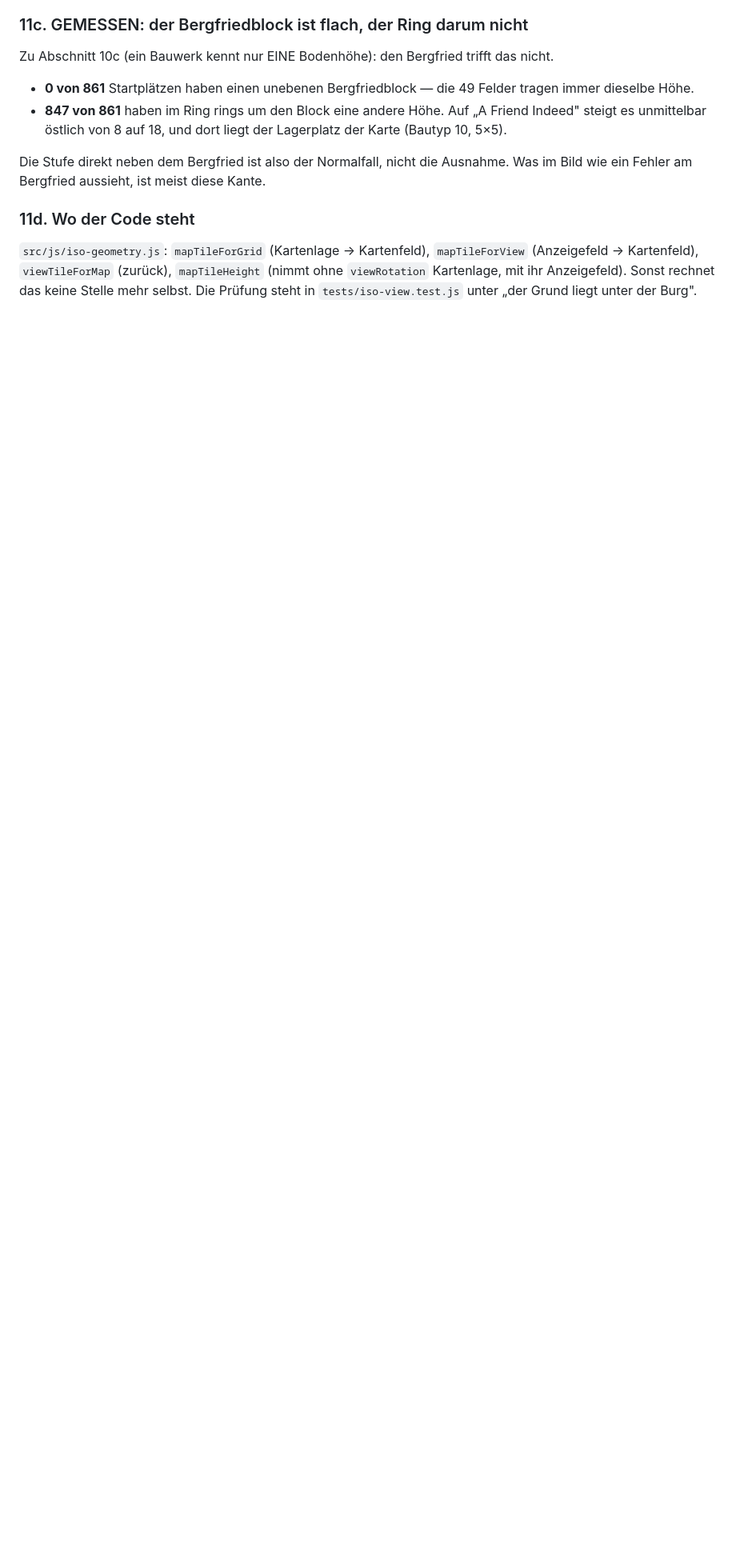
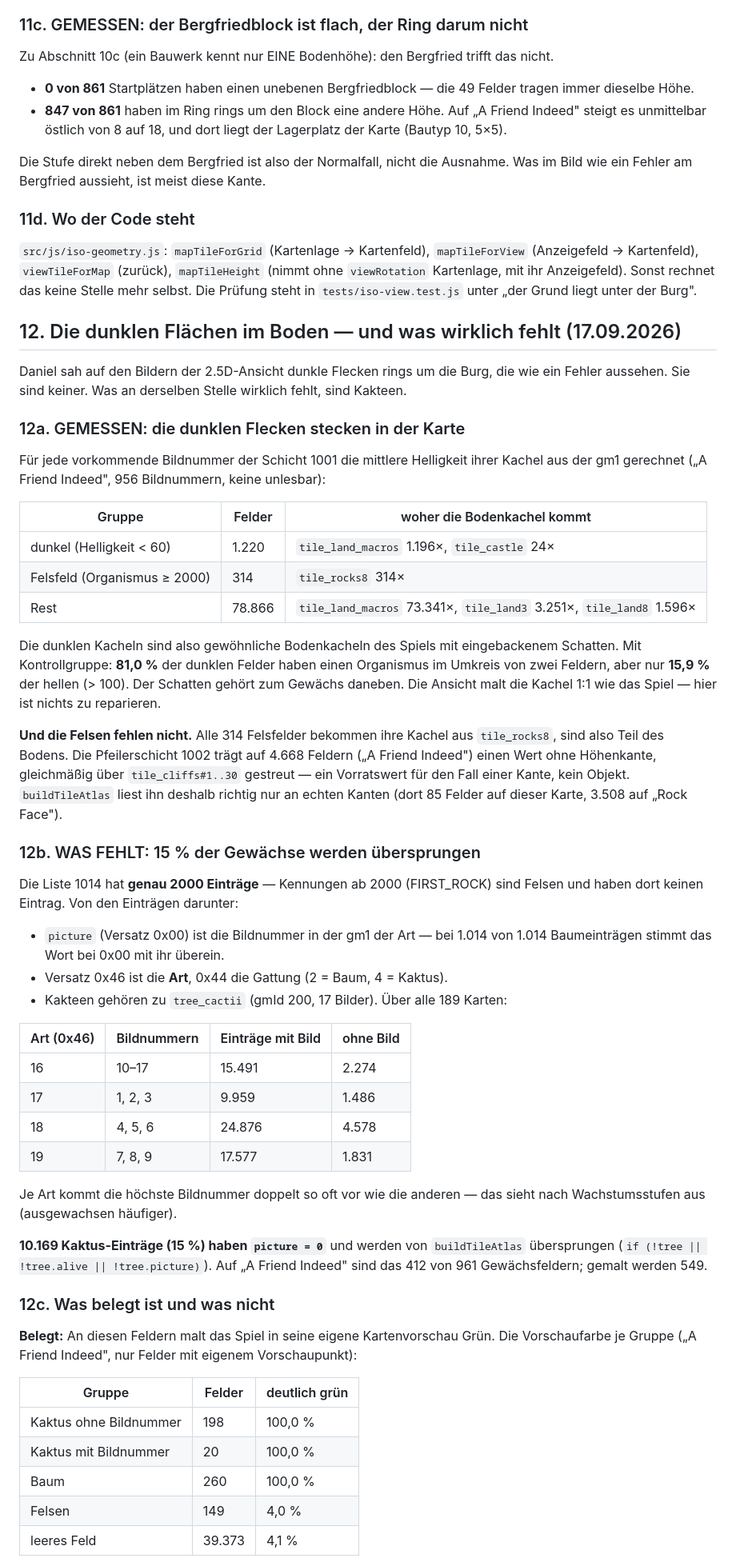
Before and after one commit to DanielFleger/village-studio, a Markdown page: doku/Wissensstand.md, the part around one of its changes. Shown at 80% size. Rendered like a GitHub page; blank space fills up the shorter version.

Commit message:
Wissensstand: die dunklen Flaechen sind Kartenkacheln, 15 Prozent der Gewaechse fehlen
Co-Authored-By: Claude Opus 5 <noreply@anthropic.com>

```diff
--- a/doku/Wissensstand.md
+++ b/doku/Wissensstand.md
@@ -2330,3 +2330,73 @@ Kante.
 `mapTileHeight` (nimmt ohne `viewRotation` Kartenlage, mit ihr Anzeigefeld).
 Sonst rechnet das keine Stelle mehr selbst. Die Prüfung steht in
 `tests/iso-view.test.js` unter „der Grund liegt unter der Burg".
+
+## 12. Die dunklen Flächen im Boden — und was wirklich fehlt (17.09.2026)
+
+Daniel sah auf den Bildern der 2.5D-Ansicht dunkle Flecken rings um die Burg,
+die wie ein Fehler aussehen. Sie sind keiner. Was an derselben Stelle wirklich
+fehlt, sind Kakteen.
+
+### 12a. GEMESSEN: die dunklen Flecken stecken in der Karte
+
+Für jede vorkommende Bildnummer der Schicht 1001 die mittlere Helligkeit ihrer
+Kachel aus der gm1 gerechnet („A Friend Indeed", 956 Bildnummern, keine
+unlesbar):
+
+| Gruppe | Felder | woher die Bodenkachel kommt |
+|---|---|---|
+| dunkel (Helligkeit < 60) | 1.220 | `tile_land_macros` 1.196×, `tile_castle` 24× |
+| Felsfeld (Organismus ≥ 2000) | 314 | `tile_rocks8` 314× |
+| Rest | 78.866 | `tile_land_macros` 73.341×, `tile_land3` 3.251×, `tile_land8` 1.596× |
+
+Die dunklen Kacheln sind also gewöhnliche Bodenkacheln des Spiels mit
+eingebackenem Schatten. Mit Kontrollgruppe: **81,0 %** der dunklen Felder haben
+einen Organismus im Umkreis von zwei Feldern, aber nur **15,9 %** der hellen
+(> 100). Der Schatten gehört zum Gewächs daneben. Die Ansicht malt die Kachel
+1:1 wie das Spiel — hier ist nichts zu reparieren.
+
+**Und die Felsen fehlen nicht.** Alle 314 Felsfelder bekommen ihre Kachel aus
+`tile_rocks8`, sind also Teil des Bodens. Die Pfeilerschicht 1002 trägt auf
+4.668 Feldern („A Friend Indeed") einen Wert ohne Höhenkante, gleichmäßig über
+`tile_cliffs#1..30` gestreut — ein Vorratswert für den Fall einer Kante, kein
+Objekt. `buildTileAtlas` liest ihn deshalb richtig nur an echten Kanten (dort
+85 Felder auf dieser Karte, 3.508 auf „Rock Face").
+
+### 12b. WAS FEHLT: 15 % der Gewächse werden übersprungen
+
+Die Liste 1014 hat **genau 2000 Einträge** — Kennungen ab 2000 (FIRST_ROCK)
+sind Felsen und haben dort keinen Eintrag. Von den Einträgen darunter:
+
+* `picture` (Versatz 0x00) ist die Bildnummer in der gm1 der Art — bei 1.014
+  von 1.014 Baumeinträgen stimmt das Wort bei 0x00 mit ihr überein.
+* Versatz 0x46 ist die **Art**, 0x44 die Gattung (2 = Baum, 4 = Kaktus).
+* Kakteen gehören zu `tree_cactii` (gmId 200, 17 Bilder). Über alle 189 Karten:
+
+| Art (0x46) | Bildnummern | Einträge mit Bild | ohne Bild |
+|---|---|---|---|
+| 16 | 10–17 | 15.491 | 2.274 |
+| 17 | 1, 2, 3 | 9.959 | 1.486 |
+| 18 | 4, 5, 6 | 24.876 | 4.578 |
+| 19 | 7, 8, 9 | 17.577 | 1.831 |
+
+Je Art kommt die höchste Bildnummer doppelt so oft vor wie die anderen — das
+sieht nach Wachstumsstufen aus (ausgewachsen häufiger).
+
+**10.169 Kaktus-Einträge (15 %) haben `picture = 0`** und werden von
+`buildTileAtlas` übersprungen (`if (!tree || !tree.alive || !tree.picture)`).
+Auf „A Friend Indeed" sind das 412 von 961 Gewächsfeldern; gemalt werden 549.
+
+### 12c. Was belegt ist und was nicht
+
+**Belegt:** An diesen Feldern malt das Spiel in seine eigene Kartenvorschau
+Grün. Die Vorschaufarbe je Gruppe („A Friend Indeed", nur Felder mit eigenem
+Vorschaupunkt):
+
+| Gruppe | Felder | deutlich grün |
+|---|---|---|
+| Kaktus ohne Bildnummer | 198 | 100,0 % |
+| Kaktus mit Bildnummer | 20 | 100,0 % |
+| Baum | 260 | 100,0 % |
+| Felsen | 149 | 4,0 % |
+| leeres Feld | 39.373 | 4,1 % |
+
```
Also changed, not shown: other parts of doku/Wissensstand.md (+16 -0 lines).
